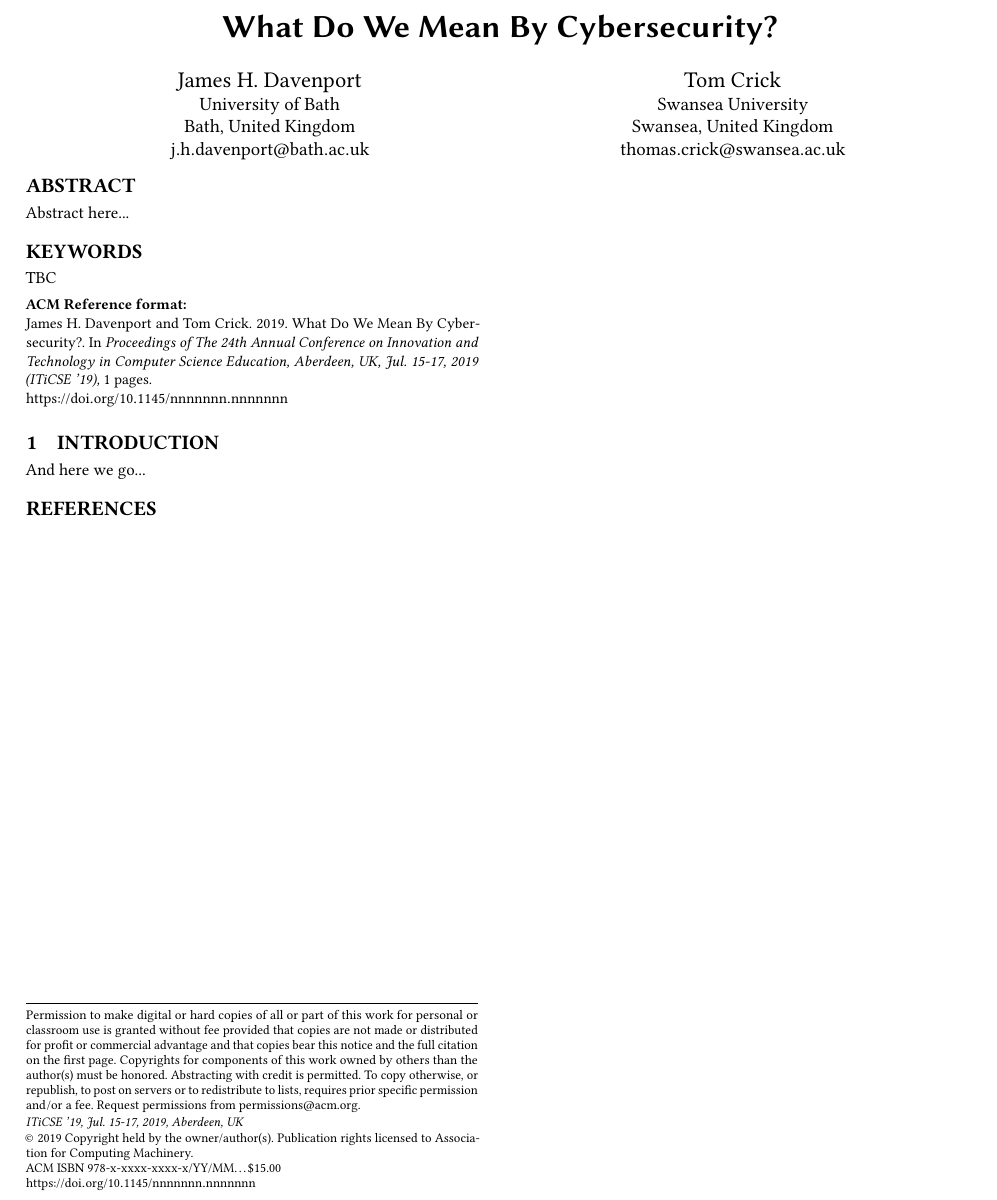
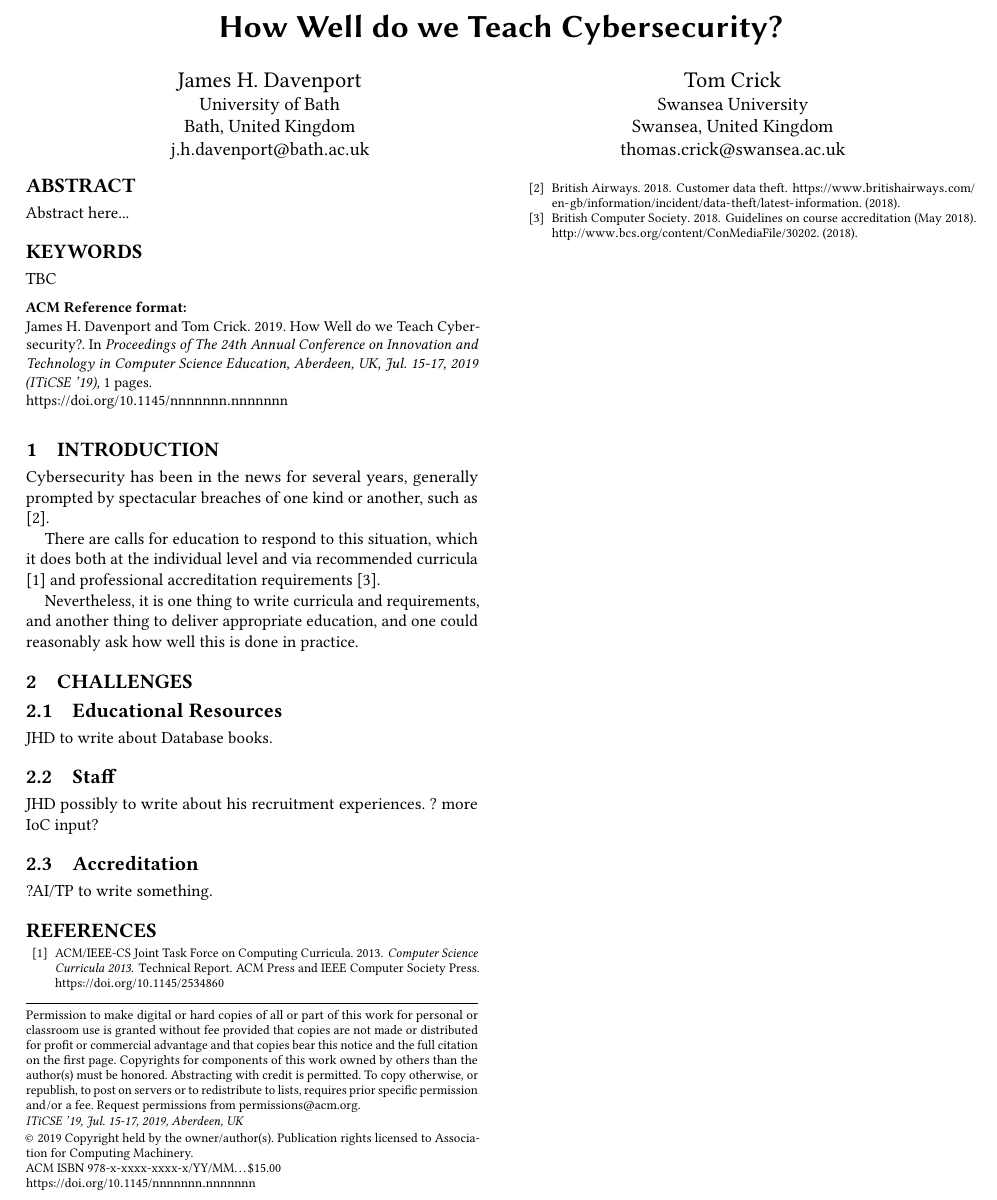
Before and after one commit to tomcrick/FIE2019, a LaTeX paper (ITiCSE2019.tex): part of the page, cut at the place of the change. Compiled offline with pdfLaTeX.

Commit message:
JHD had a start

```diff
--- a/ITiCSE2019.tex
+++ b/ITiCSE2019.tex
@@ -42,7 +42,8 @@
 \fancyhead{}
 
 \begin{document}
-\title{What Do We Mean By Cybersecurity?}
+\title{How Well do we Teach Cybersecurity?}
+%\title{What Do We Mean By Cybersecurity?}  Tom's original was this
 %\titlenote{}
 %\subtitle{Extended Abstract}
 %\subtitlenote{}
@@ -81,9 +82,24 @@ Abstract here...
 \maketitle
 
 
-\section{introduction}
+\section{Introduction}
 
-And here we go...
+Cybersecurity has been in the news for several years, generally prompted by spectacular breaches of one kind or another, such as \cite{BritishAirways2018a}.
+
+There are calls for education to respond to this situation, which it does both at the individual level and via recommended curricula \cite{ACM2013a} and professional accreditation requirements \cite{BCS2018a}.
+
+Nevertheless, it is one thing to write curricula and requirements, and another thing to deliver appropriate education, and one could reasonably ask how well this is done in practice.
+
+\section{Challenges}
+
+\subsection{Educational Resources}
+JHD to write about Database books.
+
+\subsection{Staff}
+JHD possibly to write about his recruitment experiences.  ? more IoC input?
+
+\subsection{Accreditation}
+?AI/TP to write something.
 
 %\section*{Acknowledgements}
 
```
Also changed, not shown: ITiCSE2019.bib (+25 -0 lines).
